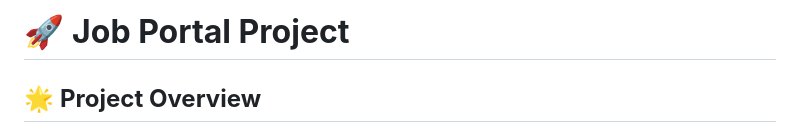
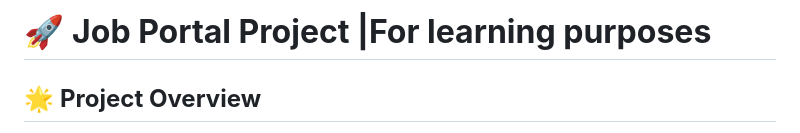
Before and after one commit to Mahmoud-Mh/Jvisionary, a Markdown page: README.md, the part around the change. Rendered like a GitHub page.

```diff
--- a/README.md
+++ b/README.md
@@ -1,5 +1,5 @@
 
-# 🚀 **Job Portal Project**
+# 🚀 **Job Portal Project |For learning purposes**
 
 ## 🌟 **Project Overview**
 
```
